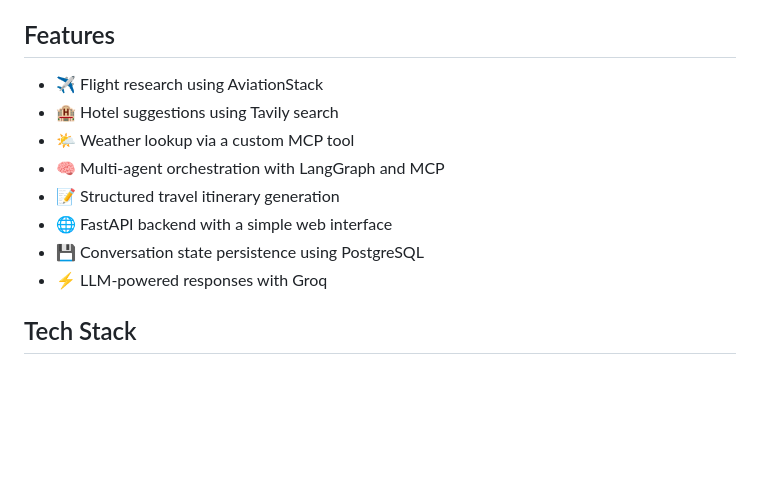
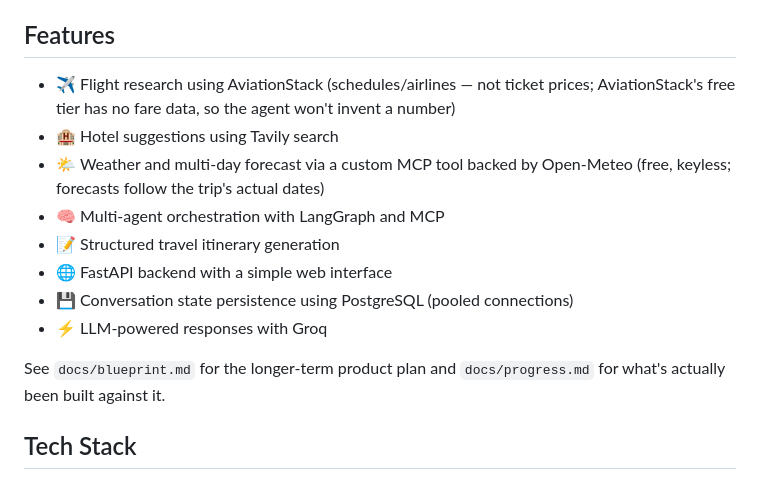
Before and after one commit to aditya-ahlawat-2508/TripMate-AI, a Markdown page: README.md, the part around one of its changes. GitHub-like rendering; blank space fills up the shorter version.

```diff
--- a/README.md
+++ b/README.md
@@ -16,14 +16,20 @@ all coordinated through a LangGraph workflow with MCP-based tool integrations.
 
 ## Features
 
-- ✈️ Flight research using AviationStack
+- ✈️ Flight research using AviationStack (schedules/airlines — not ticket
+  prices; AviationStack's free tier has no fare data, so the agent won't
+  invent a number)
 - 🏨 Hotel suggestions using Tavily search
-- 🌤 Weather lookup via a custom MCP tool
+- 🌤 Weather and multi-day forecast via a custom MCP tool backed by
+  Open-Meteo (free, keyless; forecasts follow the trip's actual dates)
 - 🧠 Multi-agent orchestration with LangGraph and MCP
 - 📝 Structured travel itinerary generation
 - 🌐 FastAPI backend with a simple web interface
-- 💾 Conversation state persistence using PostgreSQL
+- 💾 Conversation state persistence using PostgreSQL (pooled connections)
 - ⚡ LLM-powered responses with Groq
+
+See `docs/blueprint.md` for the longer-term product plan and
+`docs/progress.md` for what's actually been built against it.
 
 
 
```
Also changed, not shown: other parts of README.md (+31 -11 lines), docs/blueprint.md (added, +184 -0 lines), docs/progress.md (added, +68 -0 lines).
